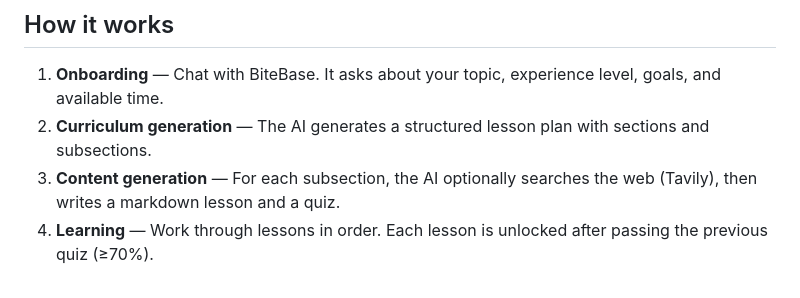
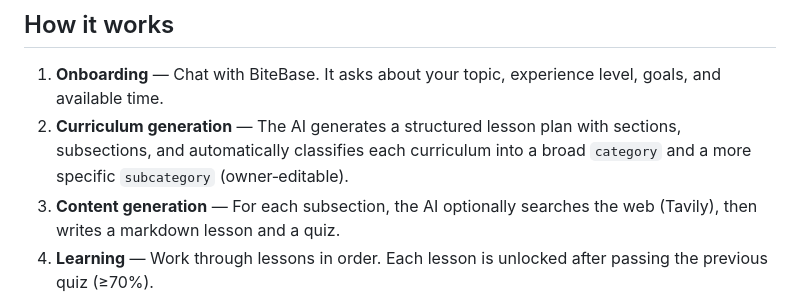
Before and after one commit to seppaleinen/bitebase, a Markdown page: README.md, the part around the change. Drawn GitHub-style.

Commit message:
feat: document automatic category/subcategory classification and add tests for category endpoints

```diff
--- a/README.md
+++ b/README.md
@@ -155,7 +155,7 @@ bitebase/
 ## How it works
 
 1. **Onboarding** — Chat with BiteBase. It asks about your topic, experience level, goals, and available time.
-2. **Curriculum generation** — The AI generates a structured lesson plan with sections and subsections.
+2. **Curriculum generation** — The AI generates a structured lesson plan with sections, subsections, and automatically classifies each curriculum into a broad `category` and a more specific `subcategory` (owner‑editable).
 3. **Content generation** — For each subsection, the AI optionally searches the web (Tavily), then writes a markdown lesson and a quiz.
 4. **Learning** — Work through lessons in order. Each lesson is unlocked after passing the previous quiz (≥70%).
 5. **Progress** — Your scores, streaks, and completion are tracked per user.
```
